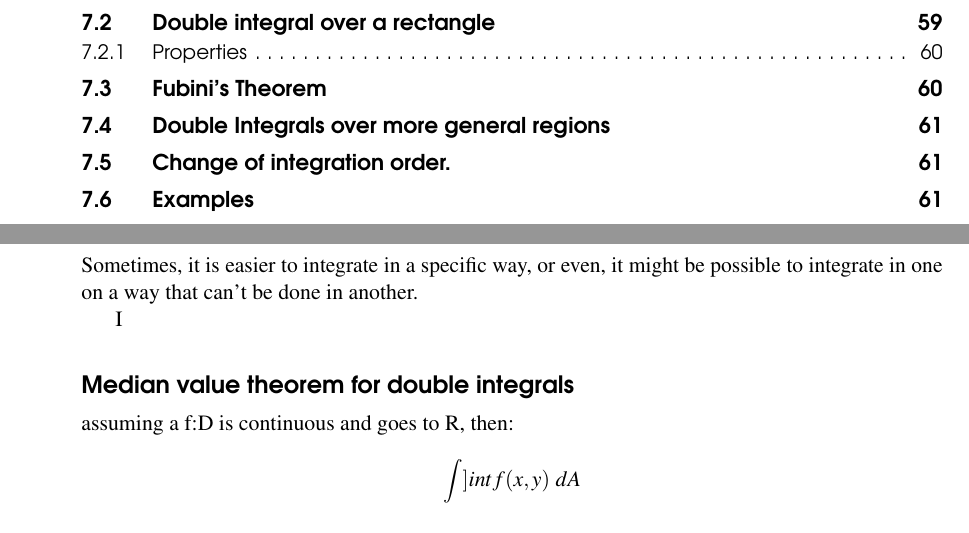
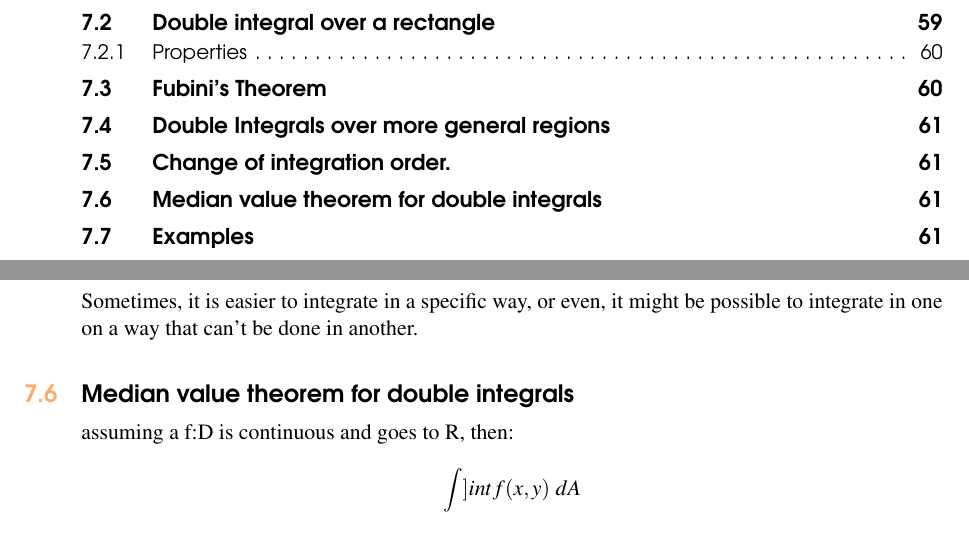
Before and after one commit to XaurDesu/vectorial_calculus, a LaTeX book (notes/main.tex): two parts of pages 5 and 61 of 63, joined at a grey line, cut so that both start at the same text. Compiled offline with pdfLaTeX.

Commit message:
new stuffs

```diff
--- a/notes/main.tex
+++ b/notes/main.tex
@@ -2490,7 +2490,7 @@ then y is elemental.
 \section{Change of integration order.}
 Sometimes, it is easier to integrate in a specific way, or even, it might be possible to integrate in one on a way that can't be done in another.
 
-I\section*{Median value theorem for double integrals}
+\section{Median value theorem for double integrals}
 
 assuming a f:D is continuous and goes to R, then:
 
```
Also changed, not shown: notes/main.pdf, 1 other file.
